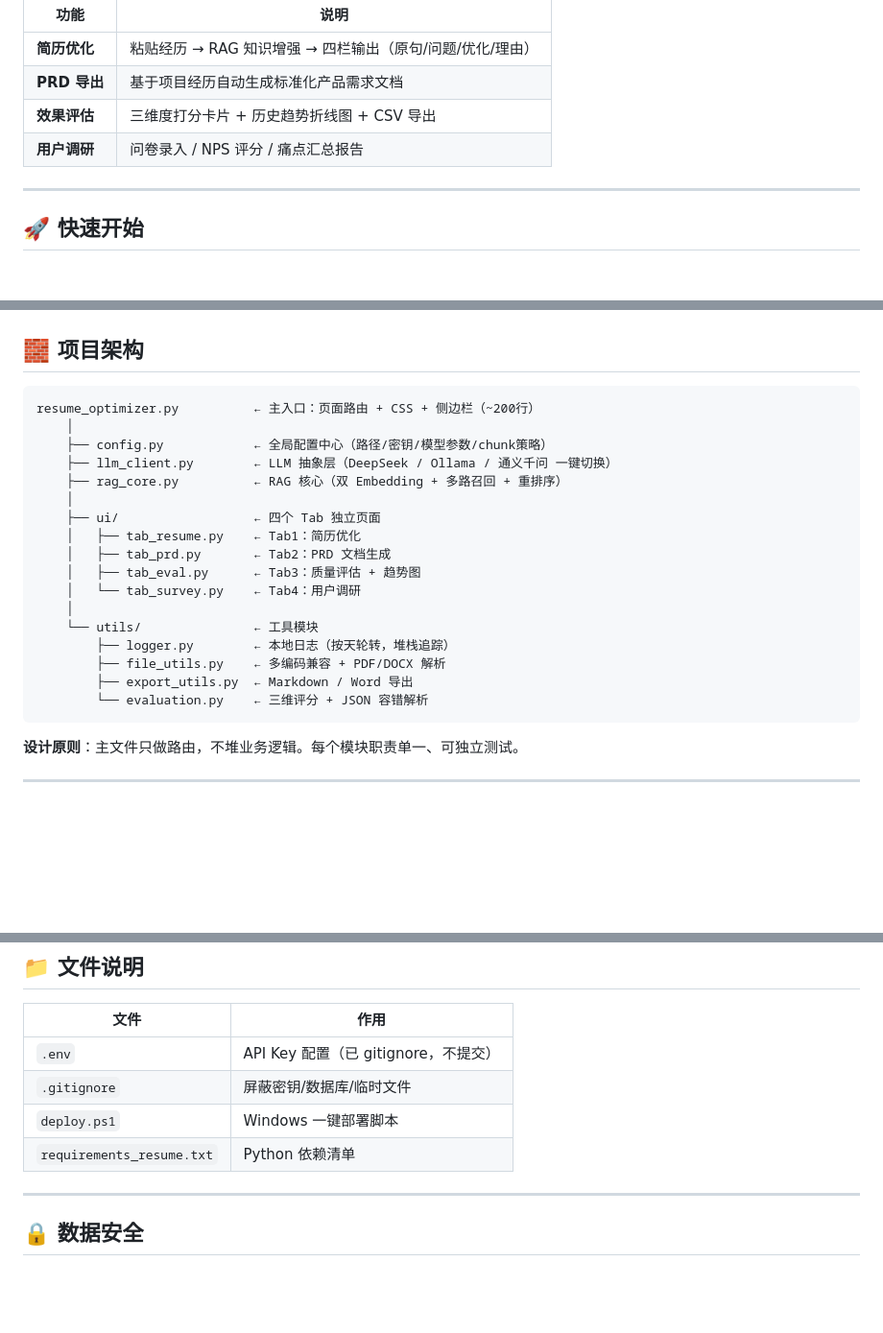
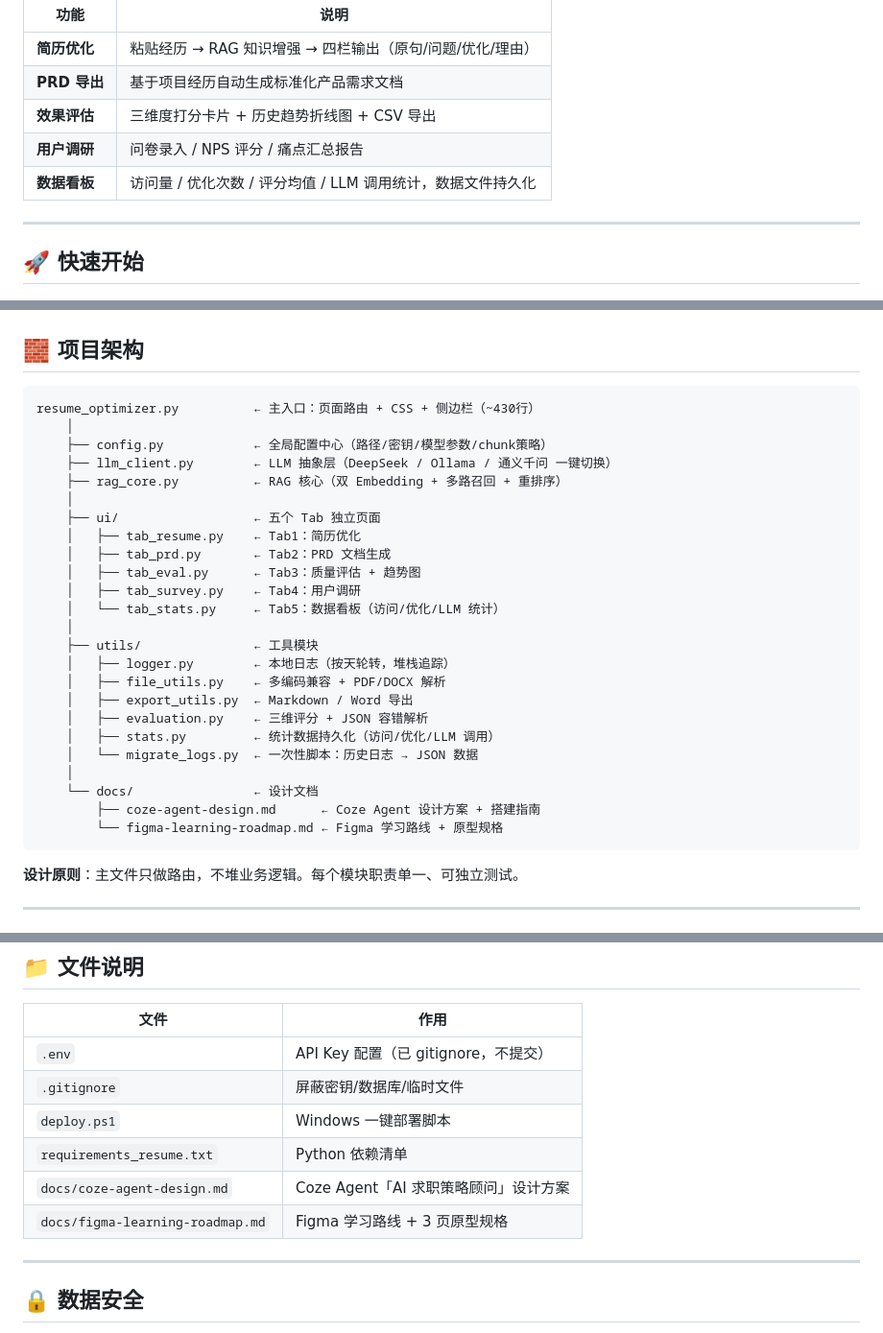
Before and after one commit to addws1/resume-optimizer, a Markdown page: README.md, 3 parts joined by grey strips. Shown at 96% size. Drawn GitHub-style; blank space fills up the shorter version.

Commit message:
docs: 更新 README 反映 v3.1 新增模块
- 架构树新增 ui/tab_stats.py、utils/stats.py、utils/migrate_logs.py、docs/

- 功能表新增「数据看板」Tab

- 文件说明新增 Coze/Figma 设计文档

````diff
--- a/README.md
+++ b/README.md
@@ -35,6 +35,7 @@ AI 驱动的简历优化工具 —— 输入项目经历，自动输出 STAR 法
 | **PRD 导出** | 基于项目经历自动生成标准化产品需求文档 |
 | **效果评估** | 三维度打分卡片 + 历史趋势折线图 + CSV 导出 |
 | **用户调研** | 问卷录入 / NPS 评分 / 痛点汇总报告 |
+| **数据看板** | 访问量 / 优化次数 / 评分均值 / LLM 调用统计，数据文件持久化 |
 
 ---
 
@@ -70,23 +71,30 @@ streamlit run resume_optimizer.py
 ## 🧱 项目架构
 
 ```
-resume_optimizer.py          ← 主入口：页面路由 + CSS + 侧边栏（~200行）
+resume_optimizer.py          ← 主入口：页面路由 + CSS + 侧边栏（~430行）
     │
     ├── config.py            ← 全局配置中心（路径/密钥/模型参数/chunk策略）
     ├── llm_client.py        ← LLM 抽象层（DeepSeek / Ollama / 通义千问 一键切换）
     ├── rag_core.py          ← RAG 核心（双 Embedding + 多路召回 + 重排序）
     │
-    ├── ui/                  ← 四个 Tab 独立页面
+    ├── ui/                  ← 五个 Tab 独立页面
     │   ├── tab_resume.py    ← Tab1：简历优化
     │   ├── tab_prd.py       ← Tab2：PRD 文档生成
     │   ├── tab_eval.py      ← Tab3：质量评估 + 趋势图
-    │   └── tab_survey.py    ← Tab4：用户调研
+    │   ├── tab_survey.py    ← Tab4：用户调研
+    │   └── tab_stats.py     ← Tab5：数据看板（访问/优化/LLM 统计）
     │
-    └── utils/               ← 工具模块
-        ├── logger.py        ← 本地日志（按天轮转，堆栈追踪）
-        ├── file_utils.py    ← 多编码兼容 + PDF/DOCX 解析
-        ├── export_utils.py  ← Markdown / Word 导出
-        └── evaluation.py    ← 三维评分 + JSON 容错解析
+    ├── utils/               ← 工具模块
+    │   ├── logger.py        ← 本地日志（按天轮转，堆栈追踪）
+    │   ├── file_utils.py    ← 多编码兼容 + PDF/DOCX 解析
+    │   ├── export_utils.py  ← Markdown / Word 导出
+    │   ├── evaluation.py    ← 三维评分 + JSON 容错解析
+    │   ├── stats.py         ← 统计数据持久化（访问/优化/LLM 调用）
+    │   └── migrate_logs.py  ← 一次性脚本：历史日志 → JSON 数据
+    │
+    └── docs/                ← 设计文档
+        ├── coze-agent-design.md      ← Coze Agent 设计方案 + 搭建指南
+        └── figma-learning-roadmap.md ← Figma 学习路线 + 原型规格
 ```
 
 **设计原则**：主文件只做路由，不堆业务逻辑。每个模块职责单一、可独立测试。
@@ -170,6 +178,8 @@ class QwenClient(AbstractLLMClient)      # 阿里云
 | `.gitignore` | 屏蔽密钥/数据库/临时文件 |
 | `deploy.ps1` | Windows 一键部署脚本 |
 | `requirements_resume.txt` | Python 依赖清单 |
+| `docs/coze-agent-design.md` | Coze Agent「AI 求职策略顾问」设计方案 |
+| `docs/figma-learning-roadmap.md` | Figma 学习路线 + 3 页原型规格 |
 
 ---
 
````
